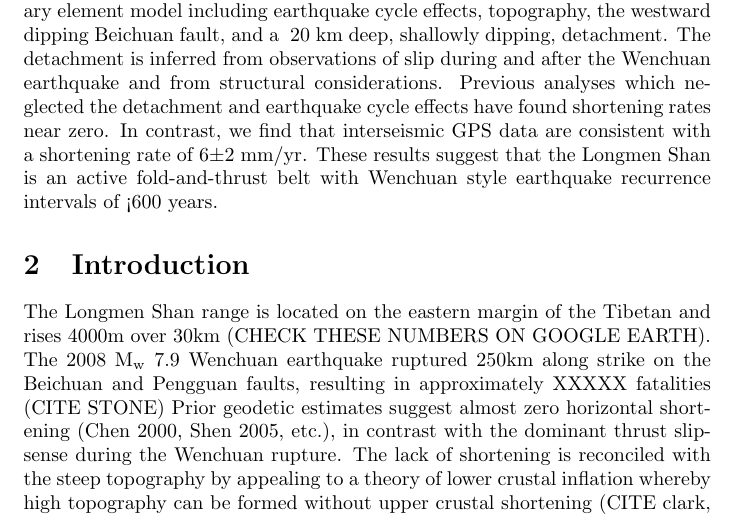
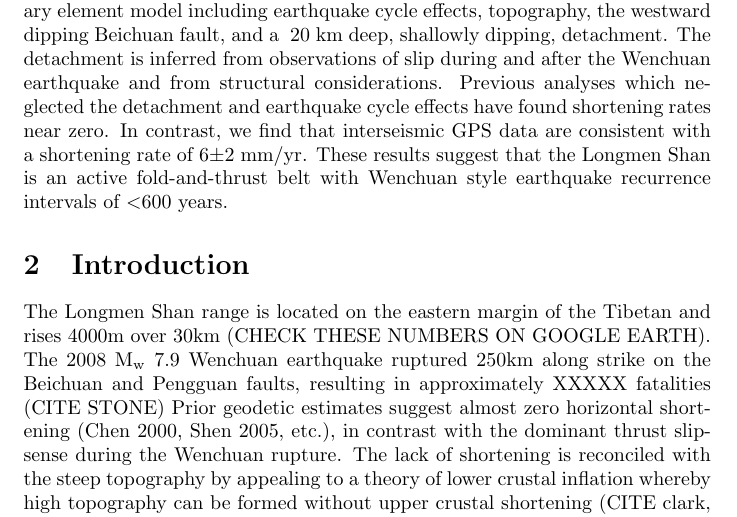
Before and after one commit to tbenthompson/lms_paper, a LaTeX document (paper.tex): part of page 1 of 5, cut so that both start at the same text. Compiled offline with pdfLaTeX.

Commit message:
Test modifications.

```diff
--- a/paper.tex
+++ b/paper.tex
@@ -18,7 +18,7 @@ Here, to explain the interseismic GPS velocities across the greater Longmen Shan
 The detachment is inferred from observations of slip during and after the Wenchuan earthquake and from structural considerations.
 Previous analyses which neglected the detachment and earthquake cycle effects have found shortening rates near zero.
 In contrast, we find that interseismic GPS data are consistent with a shortening rate of 6$\pm$2 mm/yr.
-These results suggest that the Longmen Shan is an active fold-and-thrust belt with Wenchuan style earthquake recurrence intervals of <600 years.
+These results suggest that the Longmen Shan is an active fold-and-thrust belt with Wenchuan style earthquake recurrence intervals of $<$600 years.
 
 \section{Introduction}
 The Longmen Shan range is located on the eastern margin of the Tibetan and rises 4000m over 30km (CHECK THESE NUMBERS ON GOOGLE EARTH).
```
